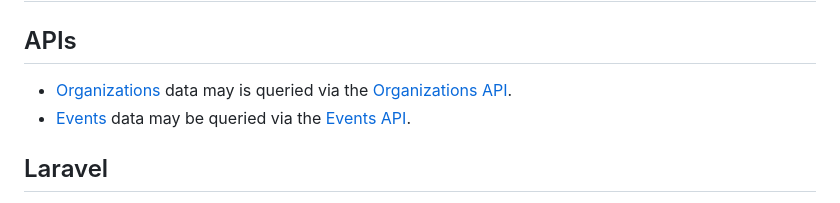
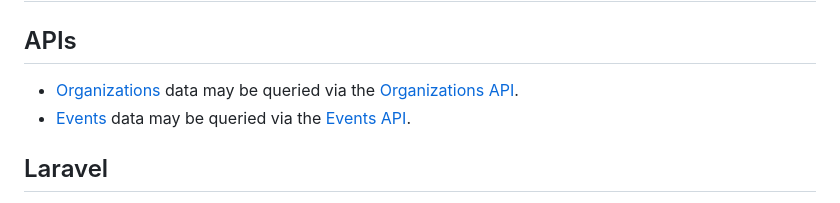
Before and after one commit to hackgvl/hackgreenville-com, a Markdown page: README.md, the part around the change. Rendered like a GitHub page.

Commit message:
Fix typo in README and bad internal link in CONTRIBITING.md

```diff
--- a/README.md
+++ b/README.md
@@ -26,7 +26,7 @@ See the [CONTRIBUTING.md](CONTRIBUTING.md) for the various options for running a
 
 ## APIs
 
-* [Organizations](https://hackgreenville.com/orgs) data may is queried via the [Organizations API](https://github.com/hackgvl/hackgreenville-com/blob/develop/ORGS_API.md).
+* [Organizations](https://hackgreenville.com/orgs) data may be queried via the [Organizations API](https://github.com/hackgvl/hackgreenville-com/blob/develop/ORGS_API.md).
 * [Events](https://hackgreenville.com/events) data may be queried via the [Events API](https://github.com/hackgvl/hackgreenville-com/blob/develop/EVENTS_API.md).
 
 ## Laravel
```
Also changed, not shown: 1 other file.
